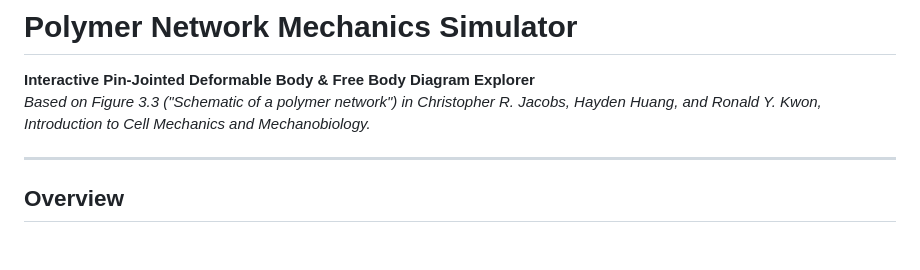
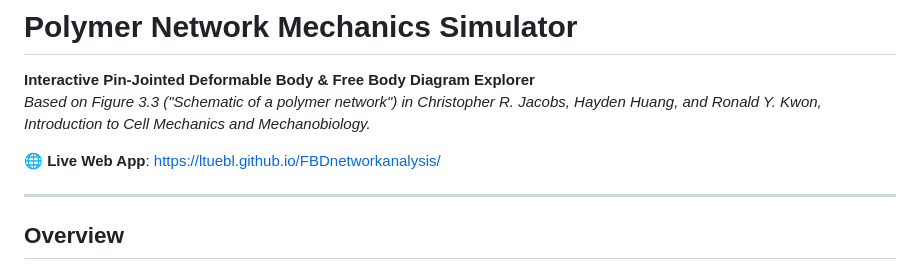
Before and after one commit to LTUebl/FBDnetworkanalysis, a Markdown page: README.md, the part around the change. GitHub-like rendering; blank space fills up the shorter version.

Commit message:
Add live GitHub Pages URL to README

```diff
--- a/README.md
+++ b/README.md
@@ -1,6 +1,8 @@
 # Polymer Network Mechanics Simulator
 **Interactive Pin-Jointed Deformable Body & Free Body Diagram Explorer**
 *Based on Figure 3.3 ("Schematic of a polymer network") in Christopher R. Jacobs, Hayden Huang, and Ronald Y. Kwon, Introduction to Cell Mechanics and Mechanobiology.*
+
+🌐 **Live Web App**: [https://ltuebl.github.io/FBDnetworkanalysis/](https://ltuebl.github.io/FBDnetworkanalysis/)
 
 ---
 
```
